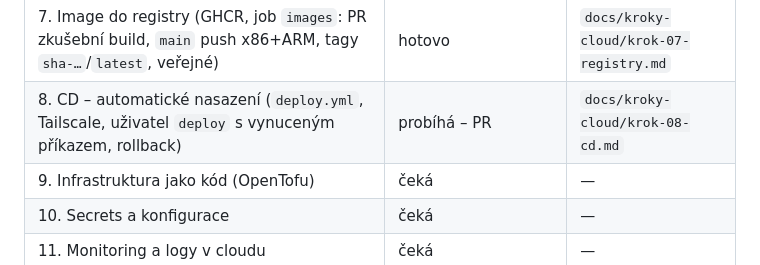
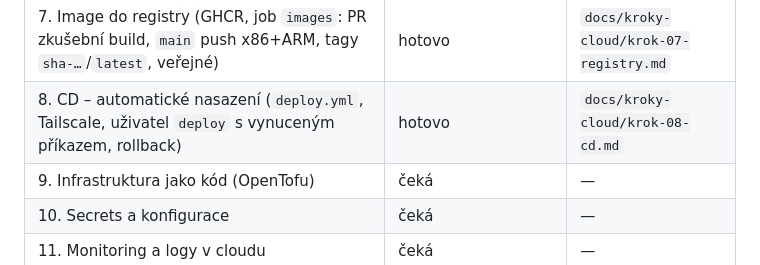
Before and after one commit to ftichy/MiniShop, a Markdown page: CLAUDE.md, the part around the change. Rendered like a GitHub page.

Commit message:
Docs: krok 8 hotový

```diff
--- a/CLAUDE.md
+++ b/CLAUDE.md
@@ -185,7 +185,7 @@ Rozpočet max. 100 Kč/měsíc. Souhrny kroků do `docs/kroky-cloud/`. Kroky v c
 | 5. Doména, HTTPS a zámek (DuckDNS `minishop-tichy.duckdns.org`, reserved IP, Caddy + Let's Encrypt, basic auth) | hotovo | `docs/kroky-cloud/krok-05-https.md` |
 | 6. CI – build a testy (`.github/workflows/ci.yml`, `global.json`, veřejný repozitář, ruleset `main-protection`) | hotovo | `docs/kroky-cloud/krok-06-ci.md` |
 | 7. Image do registry (GHCR, job `images`: PR zkušební build, `main` push x86+ARM, tagy `sha-…`/`latest`, veřejné) | hotovo | `docs/kroky-cloud/krok-07-registry.md` |
-| 8. CD – automatické nasazení (`deploy.yml`, Tailscale, uživatel `deploy` s vynuceným příkazem, rollback) | probíhá – PR | `docs/kroky-cloud/krok-08-cd.md` |
+| 8. CD – automatické nasazení (`deploy.yml`, Tailscale, uživatel `deploy` s vynuceným příkazem, rollback) | hotovo | `docs/kroky-cloud/krok-08-cd.md` |
 | 9. Infrastruktura jako kód (OpenTofu) | čeká | — |
 | 10. Secrets a konfigurace | čeká | — |
 | 11. Monitoring a logy v cloudu | čeká | — |
```
